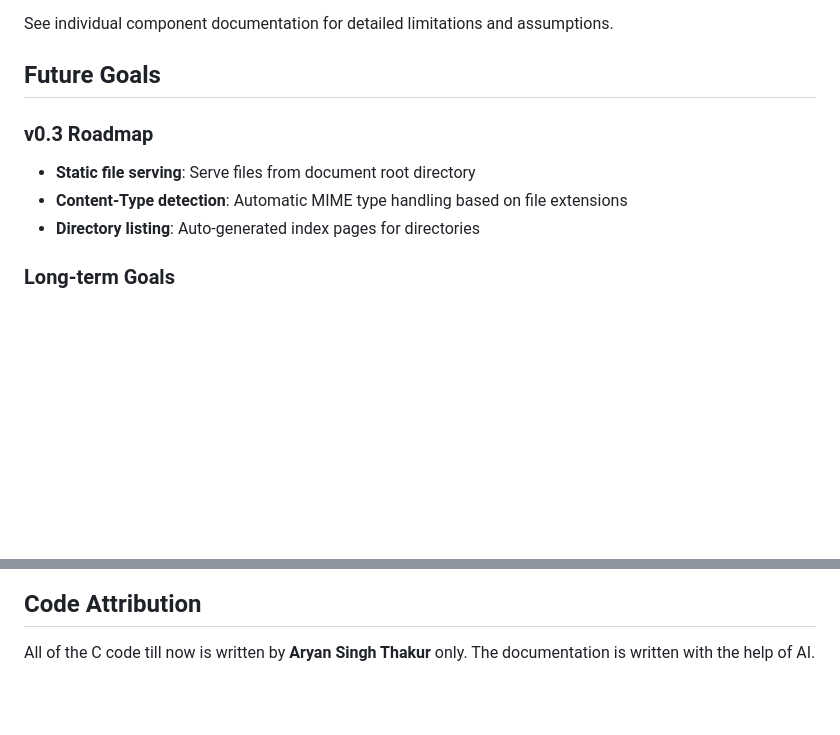
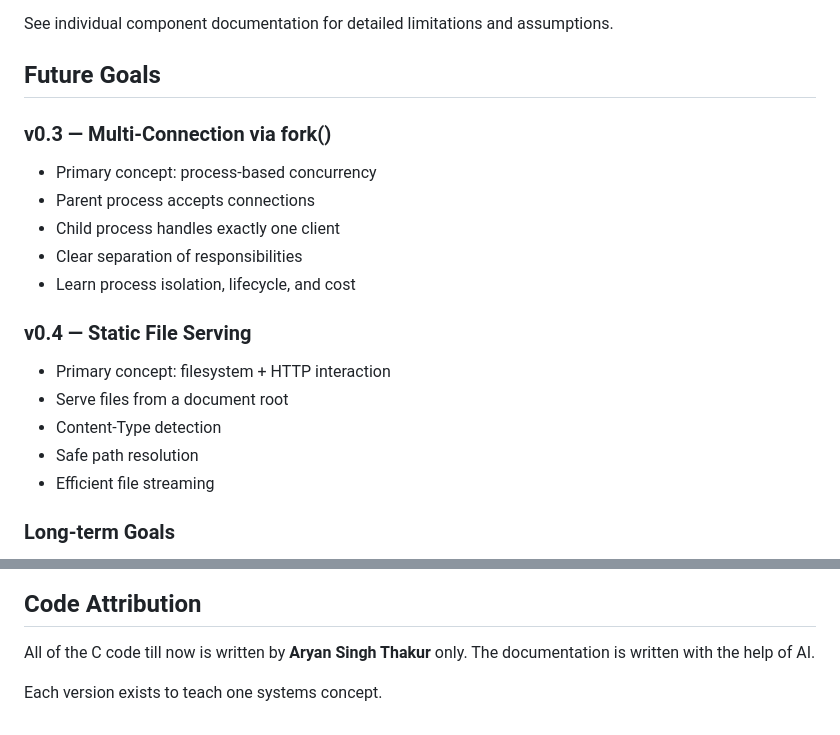
Before and after one commit to Aryan9inja/raw-http-c, a Markdown page: Readme.md, 2 parts joined by grey strips. Rendered like a GitHub page; blank space fills up the shorter version.

Commit message:
Update roadmap

```diff
--- a/Readme.md
+++ b/Readme.md
@@ -144,11 +144,19 @@ curl -H "Connection: close" http://localhost:8080/
 See individual component documentation for detailed limitations and assumptions.
 
 ## Future Goals
+### v0.3 — Multi-Connection via fork()
+- Primary concept: process-based concurrency
+- Parent process accepts connections
+- Child process handles exactly one client
+- Clear separation of responsibilities
+- Learn process isolation, lifecycle, and cost
 
-### v0.3 Roadmap
-- **Static file serving**: Serve files from document root directory
-- **Content-Type detection**: Automatic MIME type handling based on file extensions
-- **Directory listing**: Auto-generated index pages for directories
+### v0.4 — Static File Serving
+- Primary concept: filesystem + HTTP interaction
+- Serve files from a document root
+- Content-Type detection
+- Safe path resolution
+- Efficient file streaming
 
 ### Long-term Goals
 - Multi-threading for concurrent connections
@@ -162,3 +170,5 @@ See individual component documentation for detailed limitations and assumptions.
 ## Code Attribution
 
 All of the C code till now is written by **Aryan Singh Thakur** only. The documentation is written with the help of AI.
+
+Each version exists to teach one systems concept.
```
